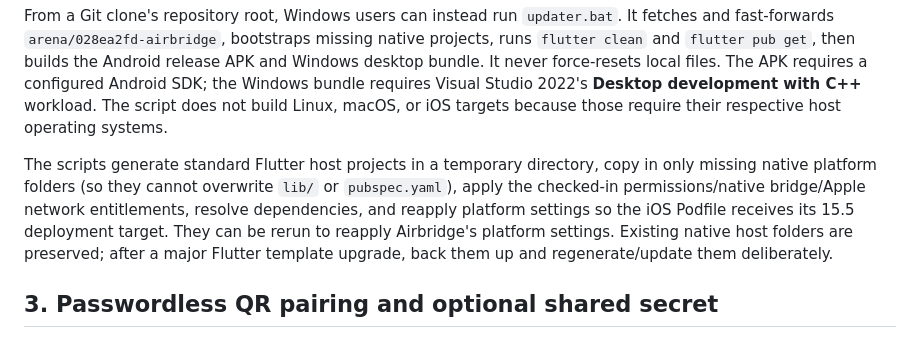
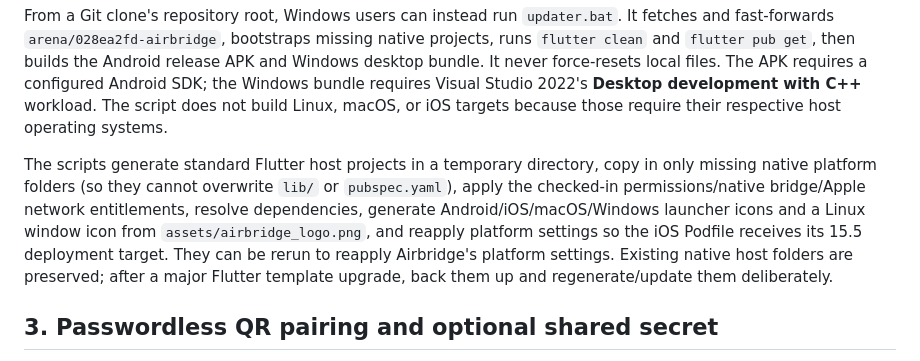
Before and after one commit to codero-sus/AirBridge, a Markdown page: airbridge_mobile/build_instructions.md, the part around one of its changes. GitHub-like rendering.

```diff
--- a/airbridge_mobile/build_instructions.md
+++ b/airbridge_mobile/build_instructions.md
@@ -74,7 +78,7 @@ cd airbridge_mobile
 
 From a Git clone's repository root, Windows users can instead run `updater.bat`. It fetches and fast-forwards `arena/028ea2fd-airbridge`, bootstraps missing native projects, runs `flutter clean` and `flutter pub get`, then builds the Android release APK and Windows desktop bundle. It never force-resets local files. The APK requires a configured Android SDK; the Windows bundle requires Visual Studio 2022's **Desktop development with C++** workload. The script does not build Linux, macOS, or iOS targets because those require their respective host operating systems.
 
-The scripts generate standard Flutter host projects in a temporary directory, copy in only missing native platform folders (so they cannot overwrite `lib/` or `pubspec.yaml`), apply the checked-in permissions/native bridge/Apple network entitlements, resolve dependencies, and reapply platform settings so the iOS Podfile receives its 15.5 deployment target. They can be rerun to reapply Airbridge's platform settings. Existing native host folders are preserved; after a major Flutter template upgrade, back them up and regenerate/update them deliberately.
+The scripts generate standard Flutter host projects in a temporary directory, copy in only missing native platform folders (so they cannot overwrite `lib/` or `pubspec.yaml`), apply the checked-in permissions/native bridge/Apple network entitlements, resolve dependencies, generate Android/iOS/macOS/Windows launcher icons and a Linux window icon from `assets/airbridge_logo.png`, and reapply platform settings so the iOS Podfile receives its 15.5 deployment target. They can be rerun to reapply Airbridge's platform settings. Existing native host folders are preserved; after a major Flutter template upgrade, back them up and regenerate/update them deliberately.
 
 ## 3. Passwordless QR pairing and optional shared secret
 
```
Also changed, not shown: other parts of airbridge_mobile/build_instructions.md (+4 -0 lines), README.md (+5 -1 lines), airbridge_mobile/README.md (+6 -1 lines), airbridge_mobile/assets/airbridge_logo.png (added), 6 other files.
